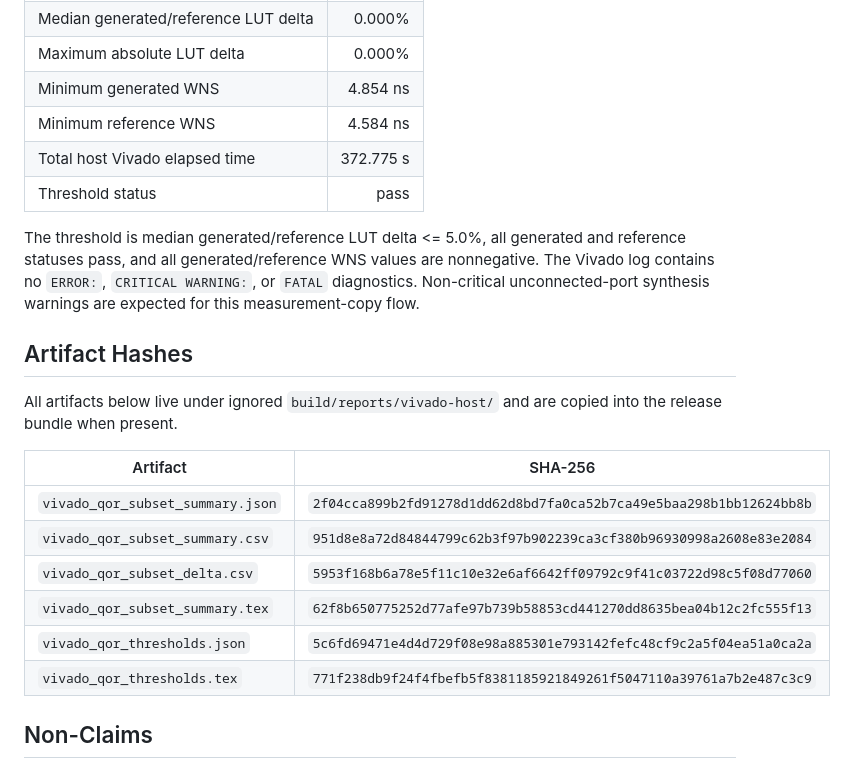
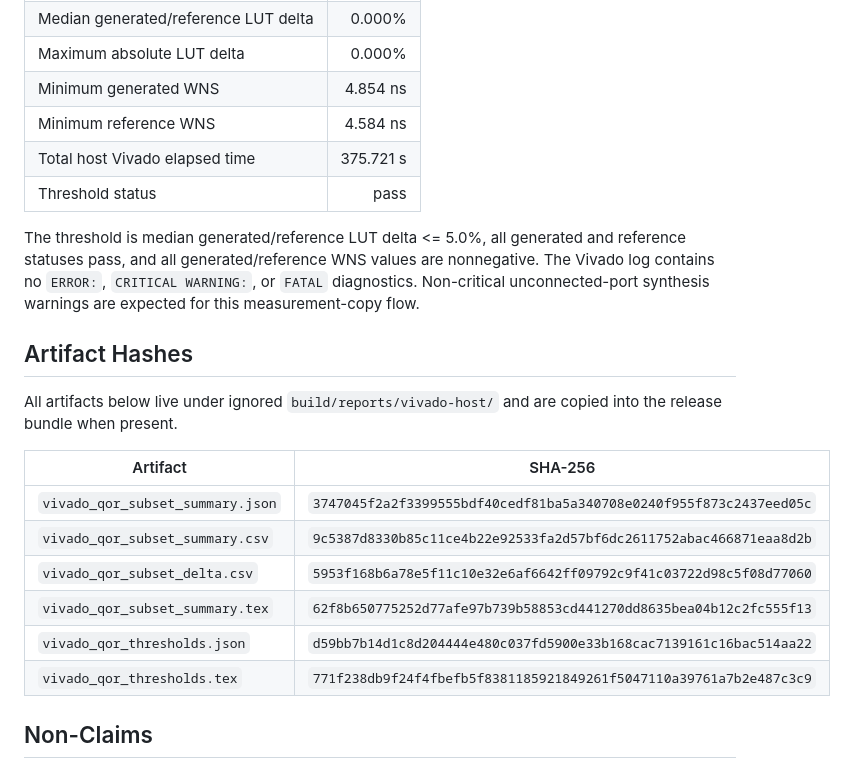
Before and after one commit to NayCheno/mico, a Markdown page: docs/qor_vivado_subset_report.md, the part around one of its changes. Rendered like a GitHub page.

```diff
--- a/docs/qor_vivado_subset_report.md
+++ b/docs/qor_vivado_subset_report.md
@@ -55,7 +55,7 @@ The final 2026-06-15 run produced:
 | Maximum absolute LUT delta | 0.000% |
 | Minimum generated WNS | 4.854 ns |
 | Minimum reference WNS | 4.584 ns |
-| Total host Vivado elapsed time | 372.775 s |
+| Total host Vivado elapsed time | 375.721 s |
 | Threshold status | pass |
 
 The threshold is median generated/reference LUT delta <= 5.0%, all generated
@@ -71,11 +71,11 @@ copied into the release bundle when present.
 
 | Artifact | SHA-256 |
 |---|---|
-| `vivado_qor_subset_summary.json` | `2f04cca899b2fd91278d1dd62d8bd7fa0ca52b7ca49e5baa298b1bb12624bb8b` |
-| `vivado_qor_subset_summary.csv` | `951d8e8a72d84844799c62b3f97b902239ca3cf380b96930998a2608e83e2084` |
+| `vivado_qor_subset_summary.json` | `3747045f2a2f3399555bdf40cedf81ba5a340708e0240f955f873c2437eed05c` |
+| `vivado_qor_subset_summary.csv` | `9c5387d8330b85c11ce4b22e92533fa2d57bf6dc2611752abac466871eaa8d2b` |
 | `vivado_qor_subset_delta.csv` | `5953f168b6a78e5f11c10e32e6af6642ff09792c9f41c03722d98c5f08d77060` |
 | `vivado_qor_subset_summary.tex` | `62f8b650775252d77afe97b739b58853cd441270dd8635bea04b12c2fc555f13` |
-| `vivado_qor_thresholds.json` | `5c6fd69471e4d4d729f08e98a885301e793142fefc48cf9c2a5f04ea51a0ca2a` |
+| `vivado_qor_thresholds.json` | `d59bb7b14d1c8d204444e480c037fd5900e33b168cac7139161c16bac514aa22` |
 | `vivado_qor_thresholds.tex` | `771f238db9f24f4fbefb5f8381185921849261f5047110a39761a7b2e487c3c9` |
 
 ## Non-Claims
```
Also changed, not shown: other parts of docs/qor_vivado_subset_report.md (+2 -2 lines), docs/19_vivado_qor_subset.md (+5 -5 lines).
